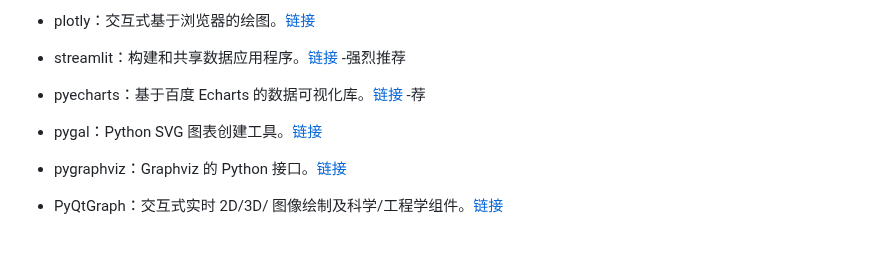
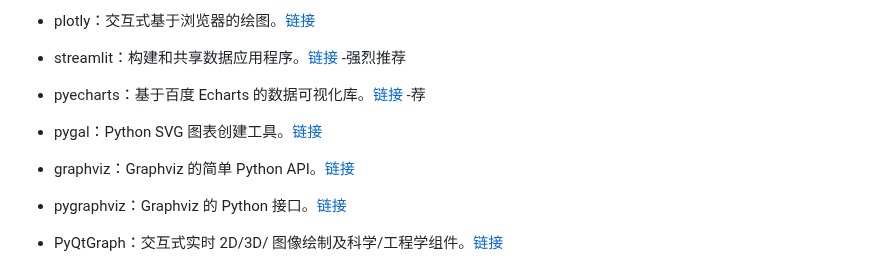
Before and after one commit to china-testing/python_cn_resouce, a Markdown page: README.md, the part around the change. GitHub-like rendering; blank space fills up the shorter version.

Commit message:
Update README.md
Add graphviz

```diff
--- a/README.md
+++ b/README.md
@@ -861,6 +861,8 @@ django-viewlet因为github星级太少而未收录
 
  * pygal：Python SVG 图表创建工具。[链接](https://github.com/Kozea/pygal/blob/master/docs/index.rst)
 
+ * graphviz：Graphviz 的简单 Python API。[链接](https://github.com/xflr6/graphviz)
+
  * pygraphviz：Graphviz 的 Python 接口。[链接](https://github.com/pygraphviz/pygraphviz)
 
  * PyQtGraph：交互式实时 2D/3D/ 图像绘制及科学/工程学组件。[链接](https://github.com/pyqtgraph/pyqtgraph)
```
